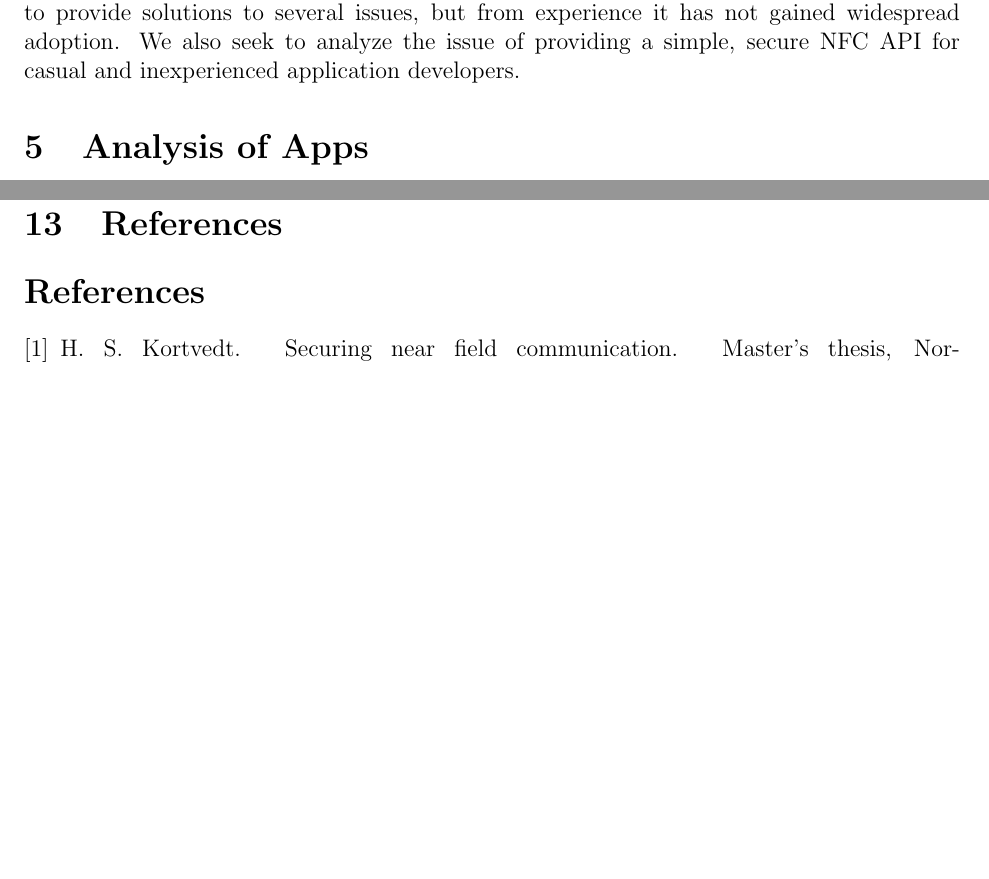
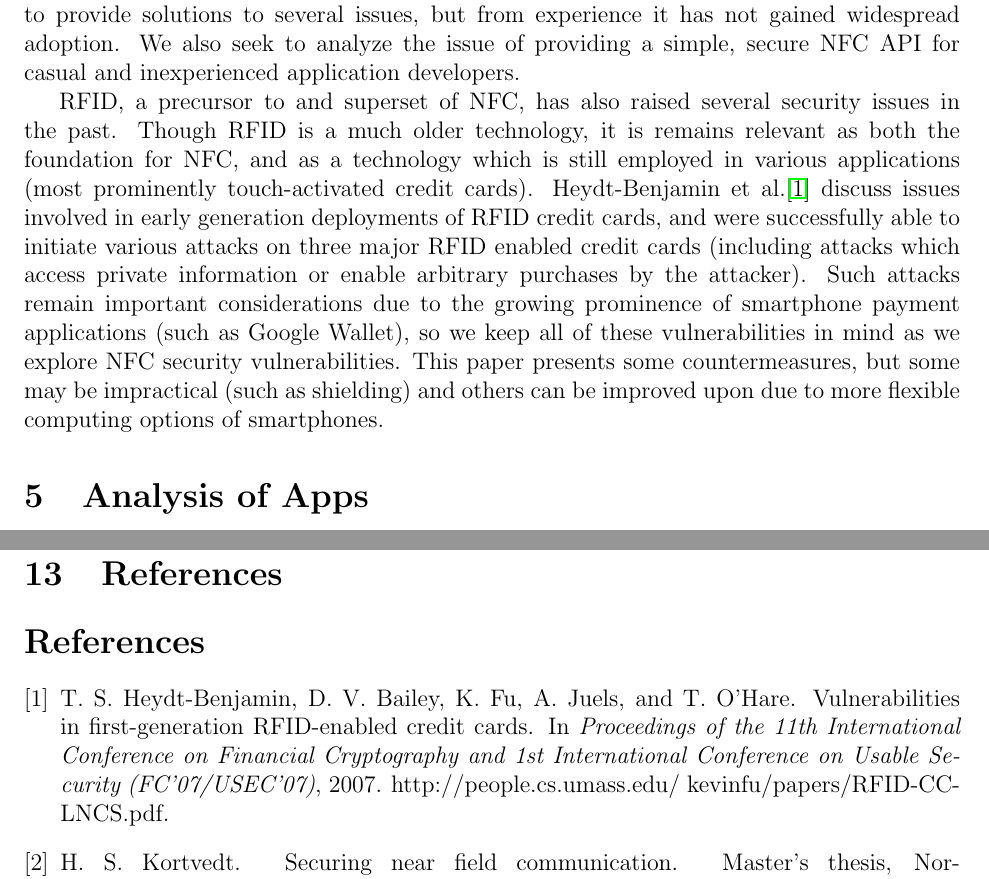
Before and after one commit to maxfeldman14/NFC, a LaTeX document (paper/cs261.tex): two parts of pages 5 and 10 of 10, joined at a grey line, cut so that both start at the same text, the shorter picture padded with empty space. Compiled offline with pdfLaTeX.

Commit message:
Added another reference/related work

```diff
--- a/paper/cs261.tex
+++ b/paper/cs261.tex
@@ -93,8 +93,12 @@ Kortvedt explains means of intercepting NFC data, even outside of the advertised
 Some applications employ cryptography (the majority being payment applications), but no current secure-NFC framework enjoys widespread use.
 Kortvedt proposes a framework which attempts to provide solutions to several issues, but from experience it has not gained widespread adoption.
 We also seek to analyze the issue of providing a simple, secure NFC API for casual and inexperienced application developers.
-%
-%RFID, a precursor to and superset of NFC, has also raised several security issues in the past. Though RFID is a much older technology, it is remains relevant as both the foundation for NFC, and as a technology which is still employed in various applications (most prominently touch-activated credit cards). Heydt-Benjamin et al. (http://people.cs.umass.edu/~kevinfu/papers/RFID-CC-LNCS.pdf) discuss issues involved in early generation deployments of RFID credit cards, and were successfully able to initiate various attacks on three major RFID enabled credit cards (including attacks which access private information or enable arbitrary purchases by the attacker). Such attacks remain important considerations due to the growing prominence of smartphone payment applications  (such as Google Wallet), so we keep all of these vulnerabilities in mind as we explore NFC security vulnerabilities. This paper presents some countermeasures, but some may be impractical (such as shielding) and others can be improved upon due to more flexible computing options of smartphones.
+
+RFID, a precursor to and superset of NFC, has also raised several security issues in the past.
+Though RFID is a much older technology, it is remains relevant as both the foundation for NFC, and as a technology which is still employed in various applications (most prominently touch-activated credit cards).
+Heydt-Benjamin et al.\cite{heydtbenjamin2007} discuss issues involved in early generation deployments of RFID credit cards, and were successfully able to initiate various attacks on three major RFID enabled credit cards (including attacks which access private information or enable arbitrary purchases by the attacker).
+Such attacks remain important considerations due to the growing prominence of smartphone payment applications  (such as Google Wallet), so we keep all of these vulnerabilities in mind as we explore NFC security vulnerabilities.
+This paper presents some countermeasures, but some may be impractical (such as shielding) and others can be improved upon due to more flexible computing options of smartphones.
 %
 %"Security in NFC, Strengths and Weaknesses" (http://events.iaik.tugraz.at/RFIDSec06/Program/papers/002%20-%20Security%20in%20NFC.pdf) discusses general security issues with NFC (beyond the scope of just mobile phones). The paper discusses threats of eavesdropping, data corruption, data modification, data insertion, and man-in-the-middle attacks (though MITM is dismissed as practically impossible). The paper recommends establishing a secure channel between devices in order to prevent such attacks, and provides valuable discussion of how this channel would work. The paper does not, however, provide an implementation (as the purpose of the paper was to illustrate general NFC issues). As our focus is restricted to Android devices, we have the ability to recommend and implement Android-specific solutions.
 %
```
Also changed, not shown: paper/cs261.bib (+8 -0 lines).
